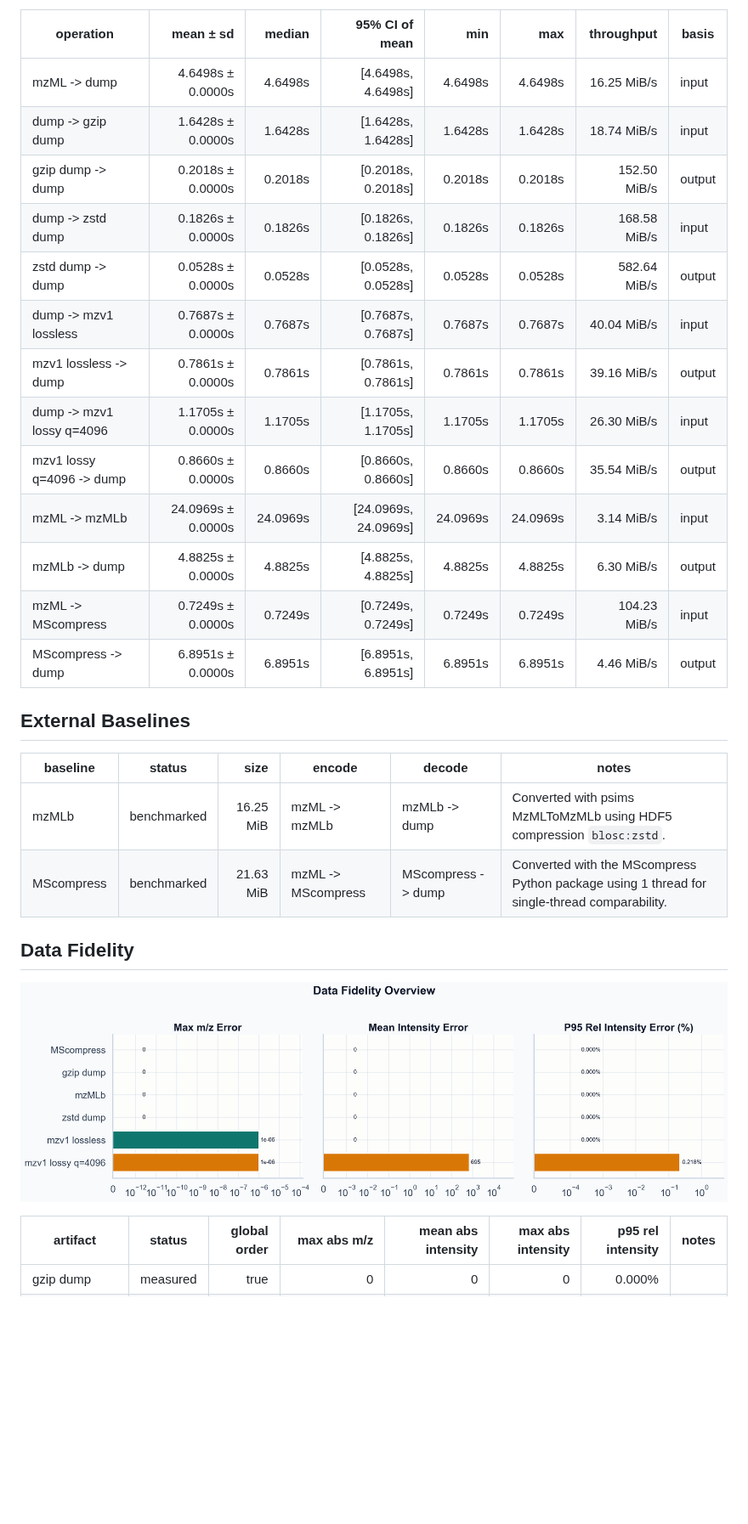
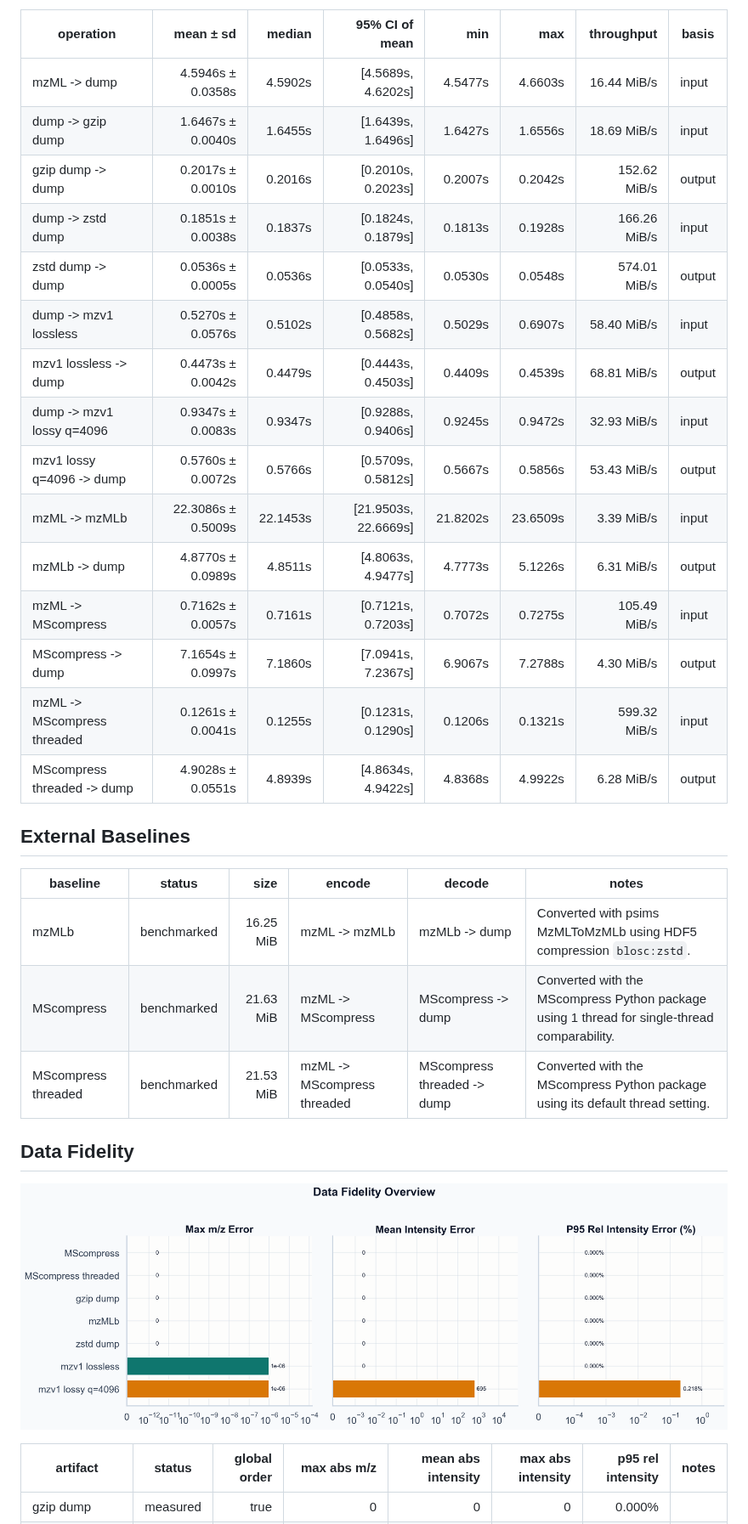
Before and after one commit to eneskemalergin/mzarc, a Markdown page: benchmark/report.md, the part around one of its changes. Shown at 85% size. GitHub-like rendering; pictures changed too: benchmark/plots/fidelity_overview.png; blank space fills up the shorter version.

```diff
--- a/benchmark/report.md
+++ b/benchmark/report.md
@@ -69,19 +68,21 @@ The chart above uses all 1 runs per operation. Gray dots are individual runs. Bl
 
 | operation | mean ± sd | median | 95% CI of mean | min | max | throughput | basis |
 | --- | ---: | ---: | ---: | ---: | ---: | ---: | --- |
-| mzML -> dump | 4.6498s ± 0.0000s | 4.6498s | [4.6498s, 4.6498s] | 4.6498s | 4.6498s | 16.25 MiB/s | input |
-| dump -> gzip dump | 1.6428s ± 0.0000s | 1.6428s | [1.6428s, 1.6428s] | 1.6428s | 1.6428s | 18.74 MiB/s | input |
-| gzip dump -> dump | 0.2018s ± 0.0000s | 0.2018s | [0.2018s, 0.2018s] | 0.2018s | 0.2018s | 152.50 MiB/s | output |
-| dump -> zstd dump | 0.1826s ± 0.0000s | 0.1826s | [0.1826s, 0.1826s] | 0.1826s | 0.1826s | 168.58 MiB/s | input |
-| zstd dump -> dump | 0.0528s ± 0.0000s | 0.0528s | [0.0528s, 0.0528s] | 0.0528s | 0.0528s | 582.64 MiB/s | output |
-| dump -> mzv1 lossless | 0.7687s ± 0.0000s | 0.7687s | [0.7687s, 0.7687s] | 0.7687s | 0.7687s | 40.04 MiB/s | input |
-| mzv1 lossless -> dump | 0.7861s ± 0.0000s | 0.7861s | [0.7861s, 0.7861s] | 0.7861s | 0.7861s | 39.16 MiB/s | output |
-| dump -> mzv1 lossy q=4096 | 1.1705s ± 0.0000s | 1.1705s | [1.1705s, 1.1705s] | 1.1705s | 1.1705s | 26.30 MiB/s | input |
-| mzv1 lossy q=4096 -> dump | 0.8660s ± 0.0000s | 0.8660s | [0.8660s, 0.8660s] | 0.8660s | 0.8660s | 35.54 MiB/s | output |
-| mzML -> mzMLb | 24.0969s ± 0.0000s | 24.0969s | [24.0969s, 24.0969s] | 24.0969s | 24.0969s | 3.14 MiB/s | input |
-| mzMLb -> dump | 4.8825s ± 0.0000s | 4.8825s | [4.8825s, 4.8825s] | 4.8825s | 4.8825s | 6.30 MiB/s | output |
-| mzML -> MScompress | 0.7249s ± 0.0000s | 0.7249s | [0.7249s, 0.7249s] | 0.7249s | 0.7249s | 104.23 MiB/s | input |
-| MScompress -> dump | 6.8951s ± 0.0000s | 6.8951s | [6.8951s, 6.8951s] | 6.8951s | 6.8951s | 4.46 MiB/s | output |
+| mzML -> dump | 4.5946s ± 0.0358s | 4.5902s | [4.5689s, 4.6202s] | 4.5477s | 4.6603s | 16.44 MiB/s | input |
+| dump -> gzip dump | 1.6467s ± 0.0040s | 1.6455s | [1.6439s, 1.6496s] | 1.6427s | 1.6556s | 18.69 MiB/s | input |
+| gzip dump -> dump | 0.2017s ± 0.0010s | 0.2016s | [0.2010s, 0.2023s] | 0.2007s | 0.2042s | 152.62 MiB/s | output |
+| dump -> zstd dump | 0.1851s ± 0.0038s | 0.1837s | [0.1824s, 0.1879s] | 0.1813s | 0.1928s | 166.26 MiB/s | input |
+| zstd dump -> dump | 0.0536s ± 0.0005s | 0.0536s | [0.0533s, 0.0540s] | 0.0530s | 0.0548s | 574.01 MiB/s | output |
+| dump -> mzv1 lossless | 0.5270s ± 0.0576s | 0.5102s | [0.4858s, 0.5682s] | 0.5029s | 0.6907s | 58.40 MiB/s | input |
+| mzv1 lossless -> dump | 0.4473s ± 0.0042s | 0.4479s | [0.4443s, 0.4503s] | 0.4409s | 0.4539s | 68.81 MiB/s | output |
+| dump -> mzv1 lossy q=4096 | 0.9347s ± 0.0083s | 0.9347s | [0.9288s, 0.9406s] | 0.9245s | 0.9472s | 32.93 MiB/s | input |
+| mzv1 lossy q=4096 -> dump | 0.5760s ± 0.0072s | 0.5766s | [0.5709s, 0.5812s] | 0.5667s | 0.5856s | 53.43 MiB/s | output |
+| mzML -> mzMLb | 22.3086s ± 0.5009s | 22.1453s | [21.9503s, 22.6669s] | 21.8202s | 23.6509s | 3.39 MiB/s | input |
+| mzMLb -> dump | 4.8770s ± 0.0989s | 4.8511s | [4.8063s, 4.9477s] | 4.7773s | 5.1226s | 6.31 MiB/s | output |
+| mzML -> MScompress | 0.7162s ± 0.0057s | 0.7161s | [0.7121s, 0.7203s] | 0.7072s | 0.7275s | 105.49 MiB/s | input |
+| MScompress -> dump | 7.1654s ± 0.0997s | 7.1860s | [7.0941s, 7.2367s] | 6.9067s | 7.2788s | 4.30 MiB/s | output |
+| mzML -> MScompress threaded | 0.1261s ± 0.0041s | 0.1255s | [0.1231s, 0.1290s] | 0.1206s | 0.1321s | 599.32 MiB/s | input |
+| MScompress threaded -> dump | 4.9028s ± 0.0551s | 4.8939s | [4.8634s, 4.9422s] | 4.8368s | 4.9922s | 6.28 MiB/s | output |
 
 ## External Baselines
 
@@ -89,6 +90,7 @@ The chart above uses all 1 runs per operation. Gray dots are individual runs. Bl
 | --- | --- | ---: | --- | --- | --- |
 | mzMLb | benchmarked | 16.25 MiB | mzML -> mzMLb | mzMLb -> dump | Converted with psims MzMLToMzMLb using HDF5 compression `blosc:zstd`. |
 | MScompress | benchmarked | 21.63 MiB | mzML -> MScompress | MScompress -> dump | Converted with the MScompress Python package using 1 thread for single-thread comparability. |
+| MScompress threaded | benchmarked | 21.53 MiB | mzML -> MScompress threaded | MScompress threaded -> dump | Converted with the MScompress Python package using its default thread setting. |
 
 ## Data Fidelity
 
```
Also changed, not shown: other parts of benchmark/report.md (+22 -23 lines), README.md (+9 -6 lines), benchmark/plots/metric_coverage.png (deleted), benchmark/plots/performance_overview.png, benchmark/plots/size_comparison.png, benchmark/plots/timing_intervals.png, 7 other files.
